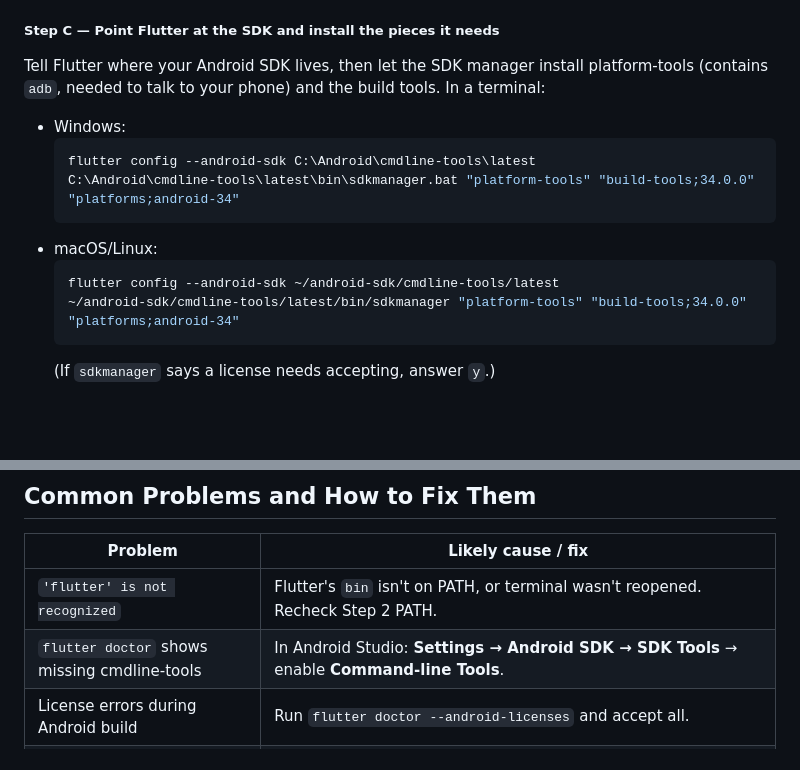
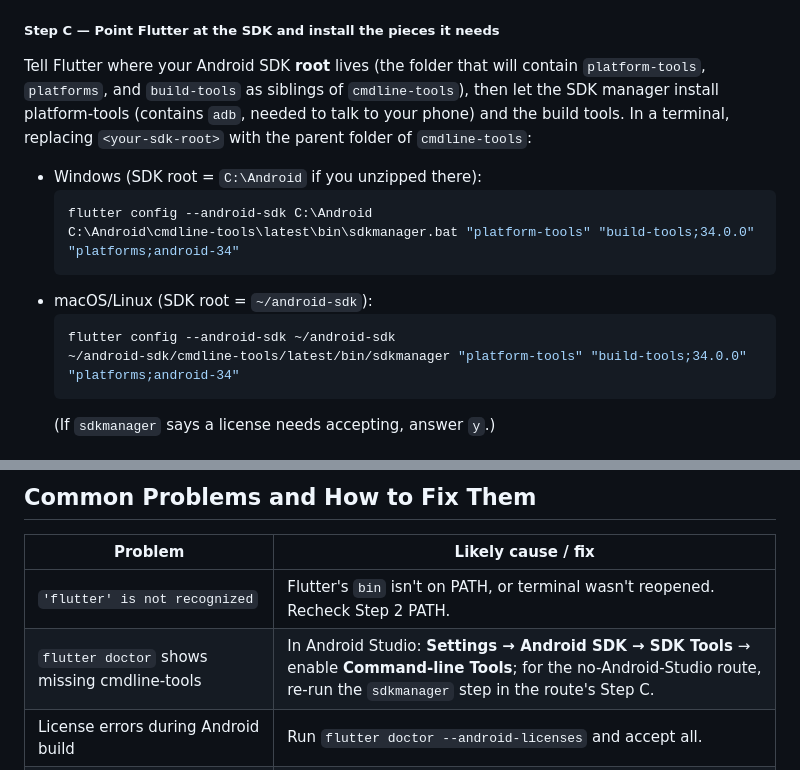
Before and after one commit to johnelipse/tulabeapp, a Markdown page: FLUTTER_SETUP_GUIDE.md, 2 parts joined by grey strips. Rendered like a GitHub page; blank space fills up the shorter version.

Commit message:
Expand troubleshooting table and fix SDK root path in guide

````diff
--- a/FLUTTER_SETUP_GUIDE.md
+++ b/FLUTTER_SETUP_GUIDE.md
@@ -305,18 +305,20 @@ contents are downloaded later when needed):
   `cmdline-tools\latest\bin\sdkmanager.bat`.
 
 ##### Step C — Point Flutter at the SDK and install the pieces it needs
-Tell Flutter where your Android SDK lives, then let the SDK manager install
-platform-tools (contains `adb`, needed to talk to your phone) and the build
-tools. In a terminal:
+Tell Flutter where your Android SDK **root** lives (the folder that will
+contain `platform-tools`, `platforms`, and `build-tools` as siblings of
+`cmdline-tools`), then let the SDK manager install platform-tools (contains
+`adb`, needed to talk to your phone) and the build tools. In a terminal,
+replacing `<your-sdk-root>` with the parent folder of `cmdline-tools`:
 
-- Windows:
+- Windows (SDK root = `C:\Android` if you unzipped there):
   ```powershell
-  flutter config --android-sdk C:\Android\cmdline-tools\latest
+  flutter config --android-sdk C:\Android
   C:\Android\cmdline-tools\latest\bin\sdkmanager.bat "platform-tools" "build-tools;34.0.0" "platforms;android-34"
   ```
-- macOS/Linux:
+- macOS/Linux (SDK root = `~/android-sdk`):
   ```bash
-  flutter config --android-sdk ~/android-sdk/cmdline-tools/latest
+  flutter config --android-sdk ~/android-sdk
   ~/android-sdk/cmdline-tools/latest/bin/sdkmanager "platform-tools" "build-tools;34.0.0" "platforms;android-34"
   ```
   (If `sdkmanager` says a license needs accepting, answer `y`.)
@@ -788,7 +790,7 @@ Apple *TestFlight*) so you can hand your app to testers before going public.
 | Problem | Likely cause / fix |
 |---|---|
 | `'flutter' is not recognized` | Flutter's `bin` isn't on PATH, or terminal wasn't reopened. Recheck Step 2 PATH. |
-| `flutter doctor` shows missing cmdline-tools | In Android Studio: **Settings → Android SDK → SDK Tools** → enable **Command-line Tools**. |
+| `flutter doctor` shows missing cmdline-tools | In Android Studio: **Settings → Android SDK → SDK Tools** → enable **Command-line Tools**; for the no-Android-Studio route, re-run the `sdkmanager` step in the route's Step C. |
 | License errors during Android build | Run `flutter doctor --android-licenses` and accept all. |
 | "No connected devices" | Run `flutter devices`. Emulator must be booted; phone must have **USB debugging** on and show up in the OS device list. |
 | Very slow first build | Normal — first build compiles all native code. Later builds are fast. |
````
Also changed, not shown: other parts of FLUTTER_SETUP_GUIDE.md (+13 -0 lines).
